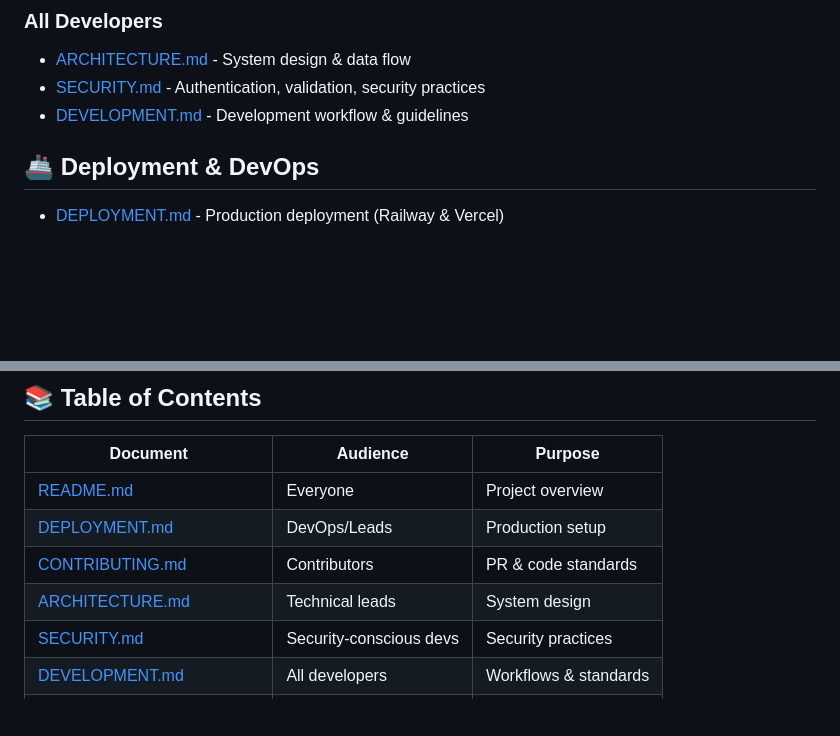
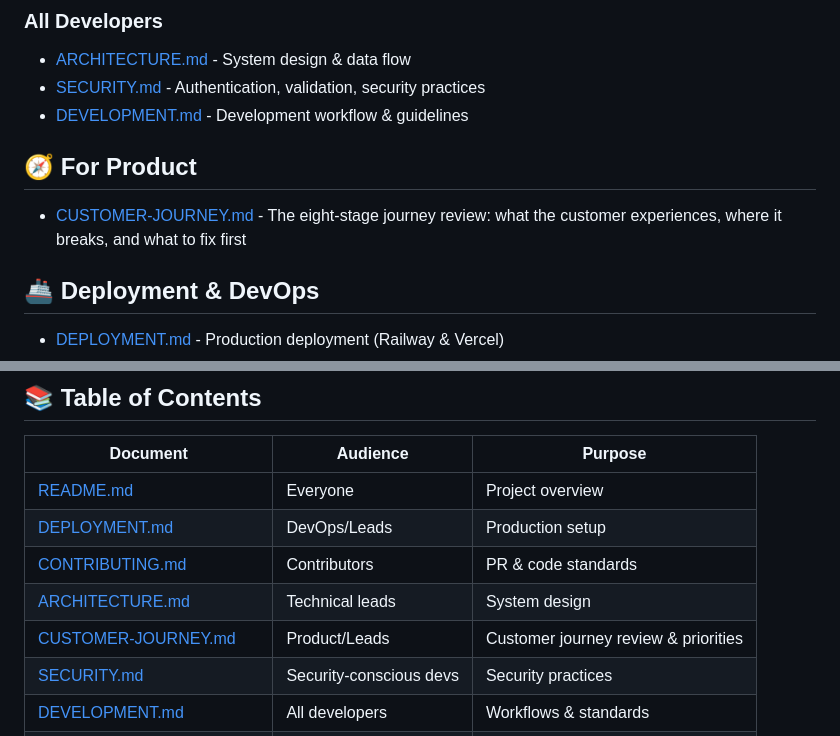
Before and after one commit to emmahorovsky-hue/life-admin-app, a Markdown page: docs/INDEX.md, 2 parts joined by grey strips. GitHub-like rendering; blank space fills up the shorter version.

```diff
--- a/docs/INDEX.md
+++ b/docs/INDEX.md
@@ -24,6 +24,10 @@ Welcome to Life Admin App documentation. Use this index to find what you need.
 - [ARCHITECTURE.md](ARCHITECTURE.md) - System design & data flow
 - [SECURITY.md](SECURITY.md) - Authentication, validation, security practices
 - [DEVELOPMENT.md](DEVELOPMENT.md) - Development workflow & guidelines
+
+## 🧭 For Product
+
+- [CUSTOMER-JOURNEY.md](CUSTOMER-JOURNEY.md) - The eight-stage journey review: what the customer experiences, where it breaks, and what to fix first
 
 ## 🚢 Deployment & DevOps
 
@@ -64,6 +68,7 @@ See [server/docs/API.md](../server/docs/API.md) for complete reference.
 | [DEPLOYMENT.md](../DEPLOYMENT.md) | DevOps/Leads | Production setup |
 | [CONTRIBUTING.md](../CONTRIBUTING.md) | Contributors | PR & code standards |
 | [ARCHITECTURE.md](ARCHITECTURE.md) | Technical leads | System design |
+| [CUSTOMER-JOURNEY.md](CUSTOMER-JOURNEY.md) | Product/Leads | Customer journey review & priorities |
 | [SECURITY.md](SECURITY.md) | Security-conscious devs | Security practices |
 | [DEVELOPMENT.md](DEVELOPMENT.md) | All developers | Workflows & standards |
 | [server/README.md](../server/README.md) | Backend devs | Backend setup |
```
Also changed, not shown: docs/CUSTOMER-JOURNEY.md (added, +375 -0 lines).
